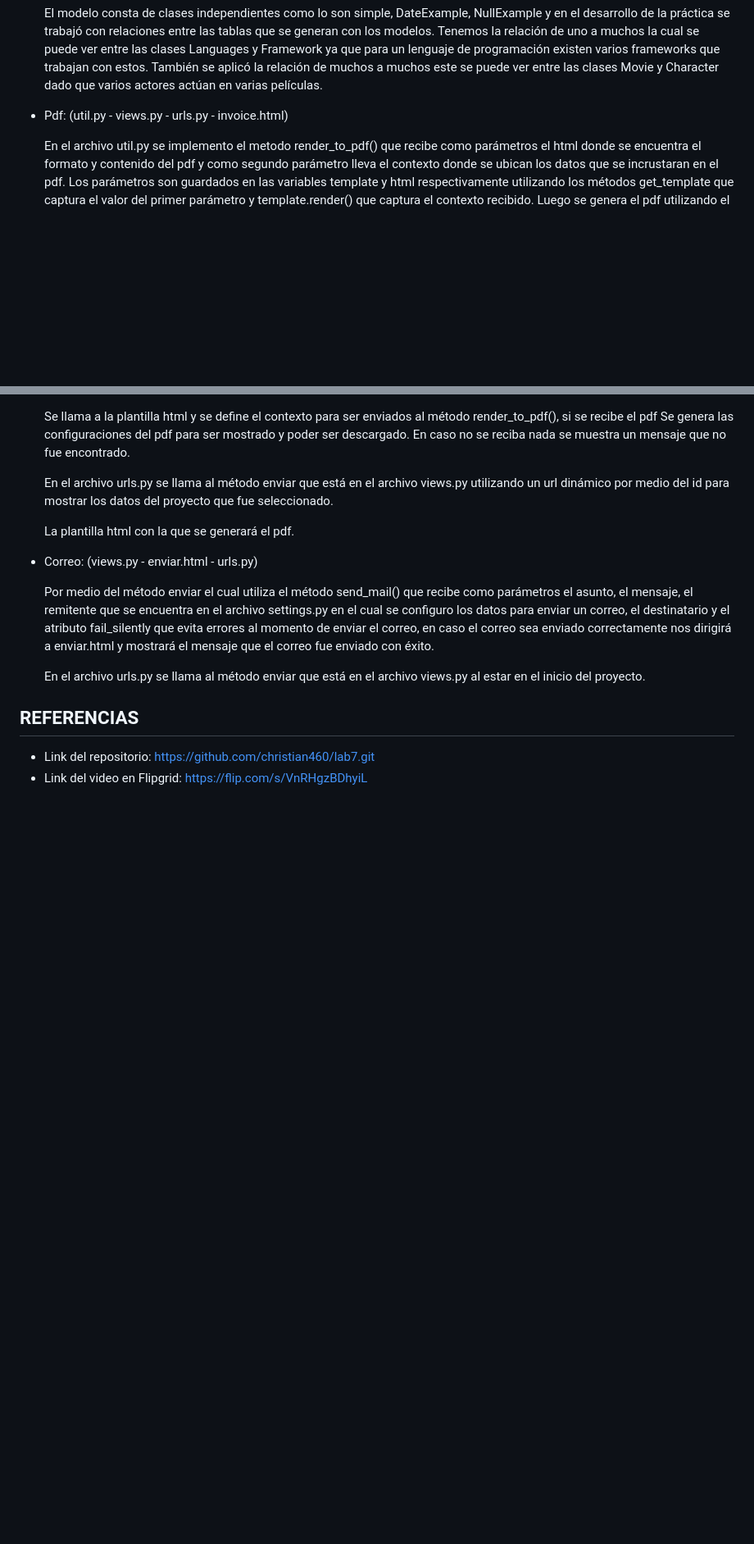
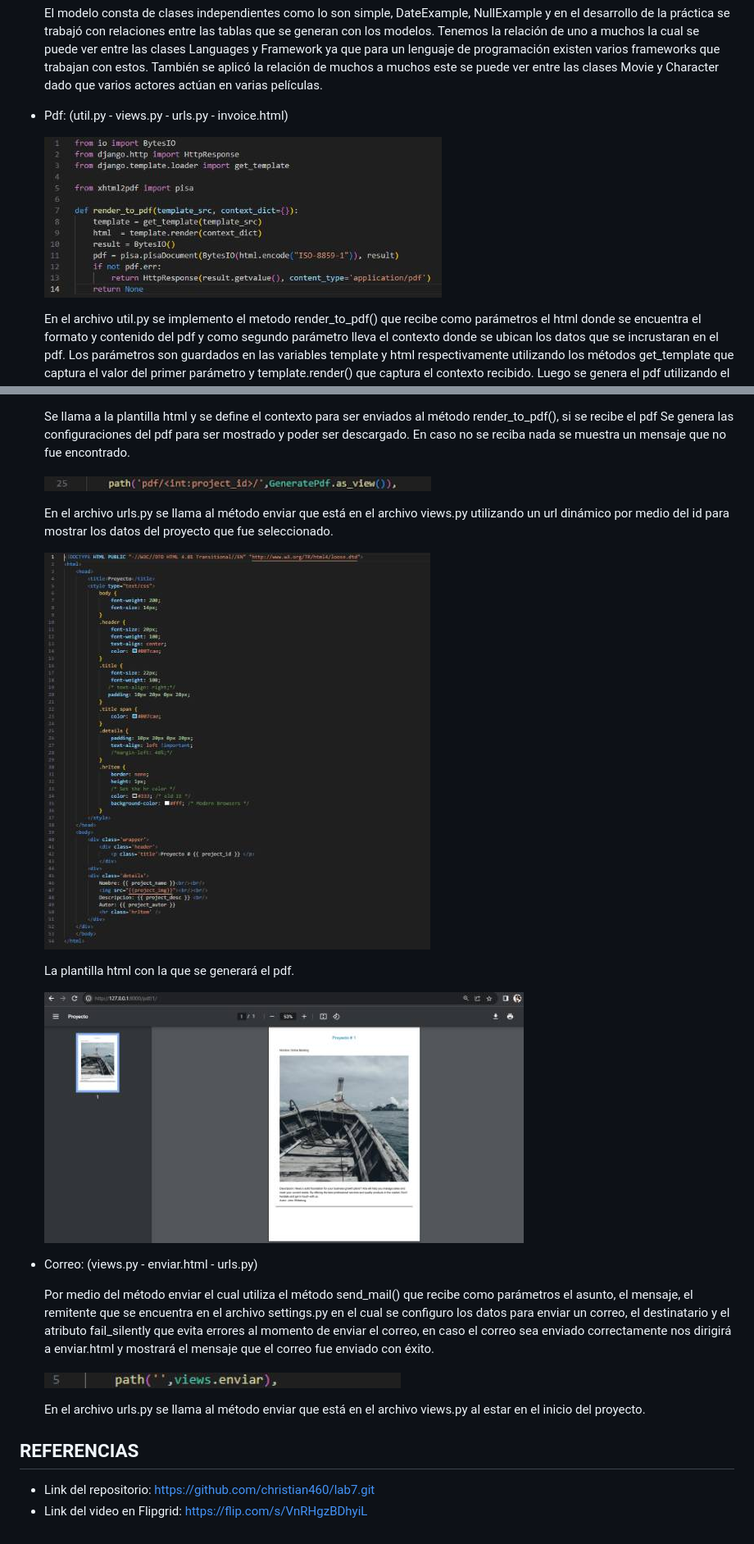
Before and after one commit to christian460/lab7, a Markdown page: README.md, 2 parts joined by grey strips. Shown at 82% size. GitHub-like rendering; blank space fills up the shorter version.

```diff
--- a/README.md
+++ b/README.md
@@ -89,6 +109,8 @@
 
 - Pdf: (util.py - views.py - urls.py - invoice.html)
 
+  ![util](imagenes_lab7/util.py.jpg)
+
   En el archivo util.py se implemento el metodo render_to_pdf() que recibe como parámetros el html donde se encuentra el formato y contenido del pdf y como segundo parámetro lleva el contexto donde se ubican los datos que se incrustaran en el pdf. Los parámetros son guardados en las variables template y html respectivamente utilizando los métodos get_template que captura el valor del primer parámetro y template.render() que captura el contexto recibido. Luego se genera el pdf utilizando el método pisa.pisaDocument()  utilizando la plantilla html.
   De no haber ningún error se retorna un HttpResponse que contiene el pdf en caso contrario no se retorna nada.
 
@@ -130,14 +174,23 @@
 
   Se llama a la plantilla html y se define el contexto para ser enviados al método render_to_pdf(),  si se recibe el pdf Se genera las configuraciones del pdf para ser mostrado y poder ser descargado. En caso no se reciba nada se muestra un mensaje que no fue encontrado.
 
+  ![views](imagenes_lab7/urlsap.jpg)
+
   En el archivo urls.py se llama al método enviar que está en el archivo views.py utilizando un url dinámico por medio del id para mostrar los datos del proyecto que fue seleccionado.
+
+  ![project](imagenes_lab7/project.jpg)
 
   La plantilla html con la que se generará el pdf.
 
+   ![pdf](imagenes_lab7/pdfa.jpg)
+
 - Correo: (views.py - enviar.html - urls.py)
+
+
 
   Por medio del método enviar el cual utiliza el método send_mail() que recibe como parámetros el asunto, el mensaje, el remitente que se encuentra en el archivo settings.py en el cual se configuro los datos para enviar un correo, el destinatario y el atributo fail_silently que evita errores al momento de enviar el correo, en caso el correo sea enviado correctamente nos dirigirá a enviar.html  y mostrará el mensaje que el correo fue enviado con éxito.
 
+  ![urls](imagenes_lab7/urlsmc.jpg)
 
   En el archivo urls.py se llama al método enviar que está en el archivo views.py al estar en el inicio del proyecto.
 
```
Also changed, not shown: other parts of README.md (+42 -0 lines).
